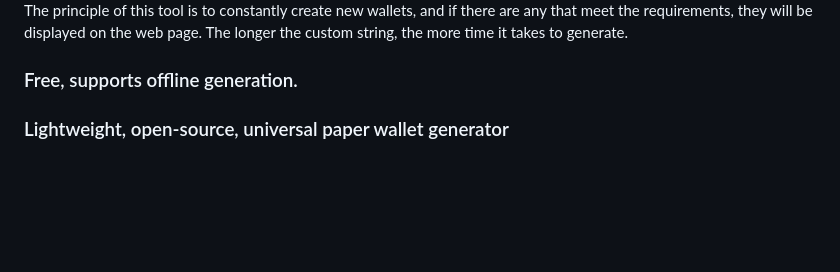
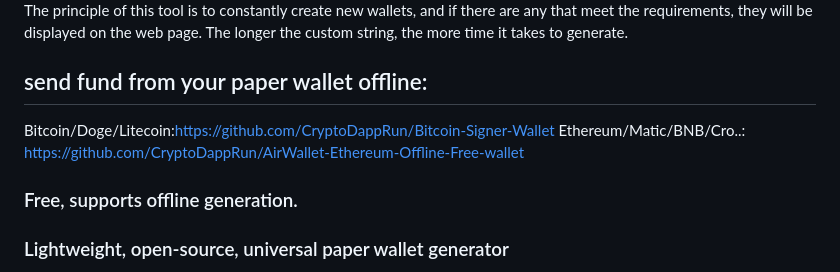
Before and after one commit to CryptoDappRun/Cryptocurrency-Paper-Wallet-Generator, a Markdown page: README.md, the part around the change. Rendered like a GitHub page; blank space fills up the shorter version.

```diff
--- a/README.md
+++ b/README.md
@@ -5,6 +5,12 @@ https://cryptodapprun.github.io/Cryptocurrency-Paper-Wallet-Generator/
 <img src="screen.png" alt="customize-your-wallet-address">
 
 The principle of this tool is to constantly create new wallets, and if there are any that meet the requirements, they will be displayed on the web page. The longer the custom string, the more time it takes to generate.
+
+
+## send fund from your paper wallet offline:
+Bitcoin/Doge/Litecoin:https://github.com/CryptoDappRun/Bitcoin-Signer-Wallet
+Ethereum/Matic/BNB/Cro..: https://github.com/CryptoDappRun/AirWallet-Ethereum-Offline-Free-wallet
+
 
 ### Free, supports offline generation.
 
```
